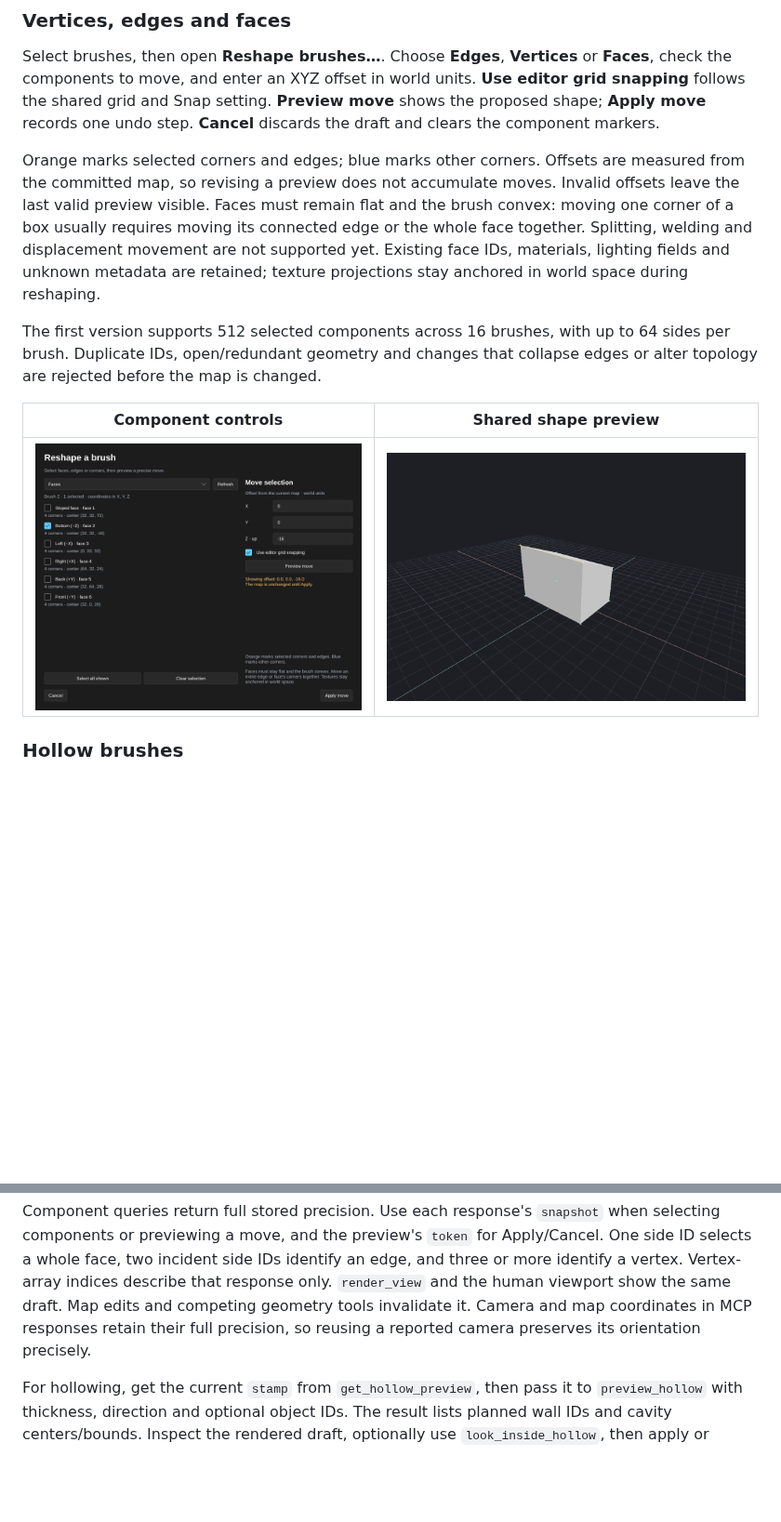
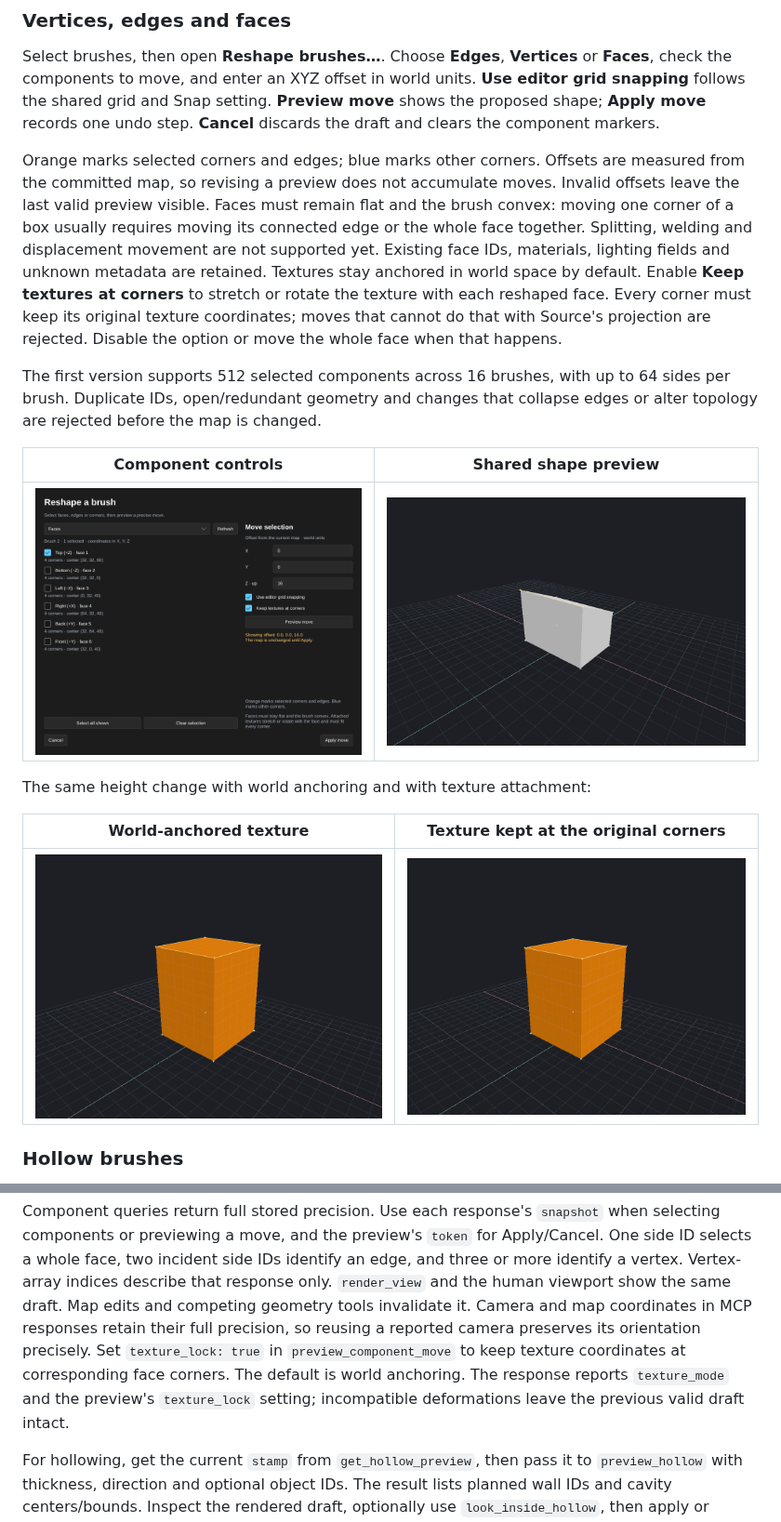
Before and after one commit to nikooo777/HammeRR, a Markdown page: README.md, 2 parts joined by grey strips. Shown at 93% size. GitHub-like rendering; pictures changed too: docs/images/brush-components.png, docs/images/texture-attached.png (added), docs/images/texture-world.png (added); folded sections open; blank space fills up the shorter version.

```diff
--- a/README.md
+++ b/README.md
@@ -194,8 +194,11 @@ Invalid offsets leave the last valid preview visible. Faces must remain flat
 and the brush convex: moving one corner of a box usually requires moving its
 connected edge or the whole face together. Splitting, welding and displacement
 movement are not supported yet. Existing face IDs, materials, lighting fields
-and unknown metadata are retained; texture projections stay anchored in world
-space during reshaping.
+and unknown metadata are retained. Textures stay anchored in world space by
+default. Enable **Keep textures at corners** to stretch or rotate the texture
+with each reshaped face. Every corner must keep its original texture coordinates;
+moves that cannot do that with Source's projection are rejected. Disable the
+option or move the whole face when that happens.
 
 The first version supports 512 selected components across 16 brushes, with up
 to 64 sides per brush. Duplicate IDs, open/redundant geometry and changes that
@@ -204,6 +207,12 @@ collapse edges or alter topology are rejected before the map is changed.
 | Component controls | Shared shape preview |
 | --- | --- |
 | ![Face, vertex and edge selection, precise offsets and Apply/Cancel controls](docs/images/brush-components.png) | ![Flat-shaded convex brush with its selected edge moved upward](docs/images/component-preview.png) |
+
+The same height change with world anchoring and with texture attachment:
+
+| World-anchored texture | Texture kept at the original corners |
+| --- | --- |
+| ![Texture repeats as the brush grows taller](docs/images/texture-world.png) | ![Texture stretches with the taller brush](docs/images/texture-attached.png) |
 
 ### Hollow brushes
 
@@ -711,6 +720,10 @@ and three or more identify a vertex. Vertex-array indices describe that response
 human viewport show the same draft. Map edits and competing geometry tools
 invalidate it. Camera and map coordinates in MCP responses retain their full
 precision, so reusing a reported camera preserves its orientation precisely.
+Set `texture_lock: true` in `preview_component_move` to keep texture coordinates
+at corresponding face corners. The default is world anchoring. The response
+reports `texture_mode` and the preview's `texture_lock` setting; incompatible
+deformations leave the previous valid draft intact.
 
 For hollowing, get the current `stamp` from `get_hollow_preview`, then pass it
 to `preview_hollow` with thickness, direction and optional object IDs. The result
```
Also changed, not shown: 9 other files.
